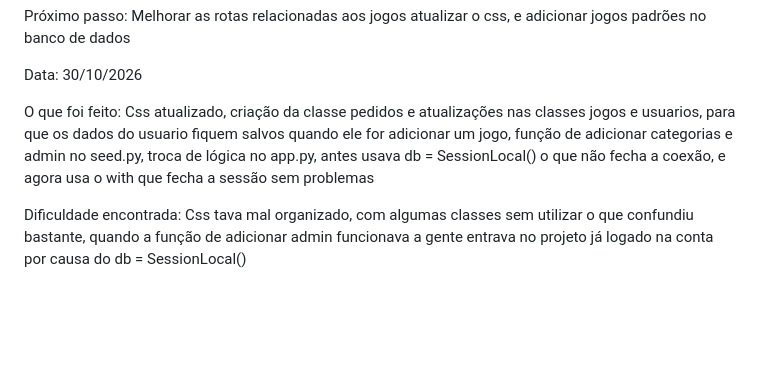
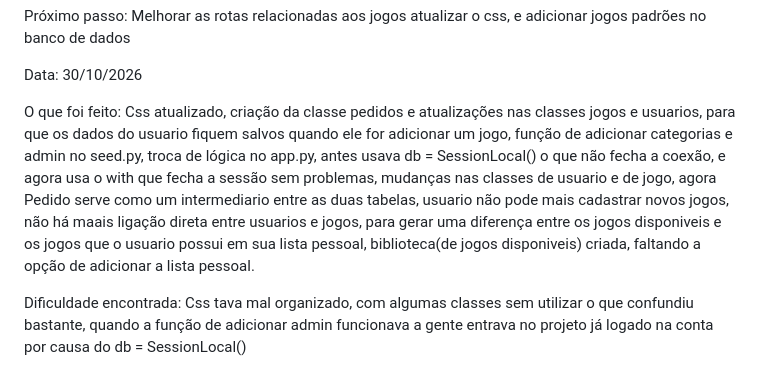
Before and after one commit to Manoel-Vi/ProjetoPSI-3, a Markdown page: DIARIO.md, the part around the change. Drawn GitHub-style; blank space fills up the shorter version.

Commit message:
atualiza o diario do dia 30

```diff
--- a/DIARIO.md
+++ b/DIARIO.md
@@ -48,7 +48,7 @@ Próximo passo: Melhorar as rotas relacionadas aos jogos atualizar o css, e adic
 
 Data: 30/10/2026
 
-O que foi feito: Css atualizado, criação da classe pedidos e atualizações nas classes jogos e usuarios, para que os dados do usuario fiquem salvos quando ele for adicionar um jogo, função de adicionar categorias e admin no seed.py, troca de lógica no app.py, antes usava db = SessionLocal() o que não fecha a coexão, e agora usa o with que fecha a sessão sem problemas
+O que foi feito: Css atualizado, criação da classe pedidos e atualizações nas classes jogos e usuarios, para que os dados do usuario fiquem salvos quando ele for adicionar um jogo, função de adicionar categorias e admin no seed.py, troca de lógica no app.py, antes usava db = SessionLocal() o que não fecha a coexão, e agora usa o with que fecha a sessão sem problemas, mudanças nas classes de usuario e de jogo, agora Pedido serve como um intermediario entre as duas tabelas, usuario não pode mais cadastrar novos jogos, não há maais ligação direta entre usuarios e jogos, para gerar uma diferença entre os jogos disponiveis e os jogos que o usuario possui em sua lista pessoal, biblioteca(de jogos disponiveis) criada, faltando a opção de adicionar a lista pessoal.
 
 Dificuldade encontrada: Css tava mal organizado, com algumas classes sem utilizar o que confundiu bastante, quando a função de adicionar admin funcionava a gente entrava no projeto já logado na conta por causa do db = SessionLocal()
 
```
